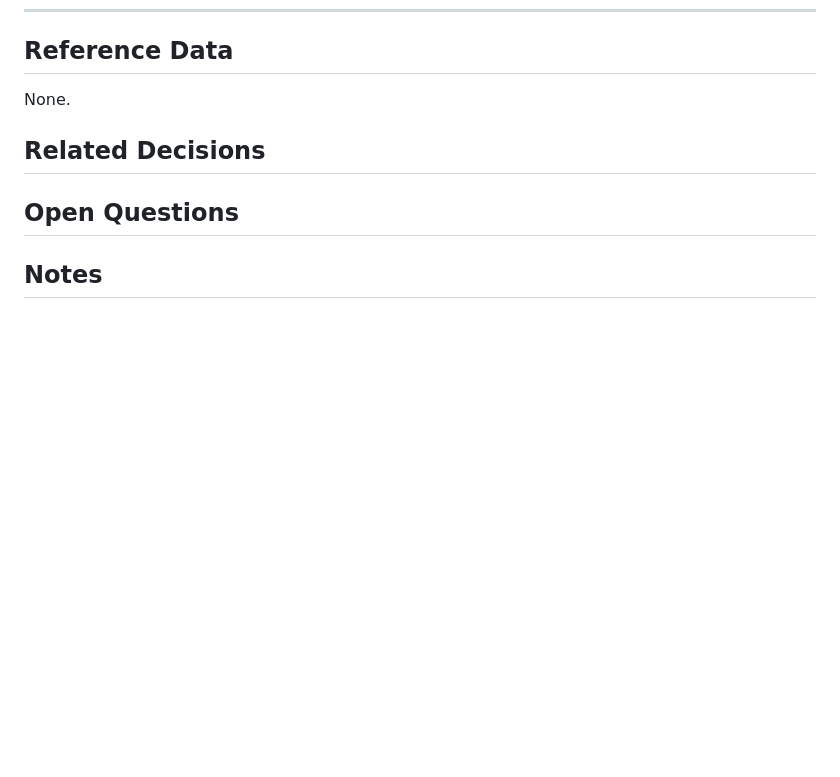
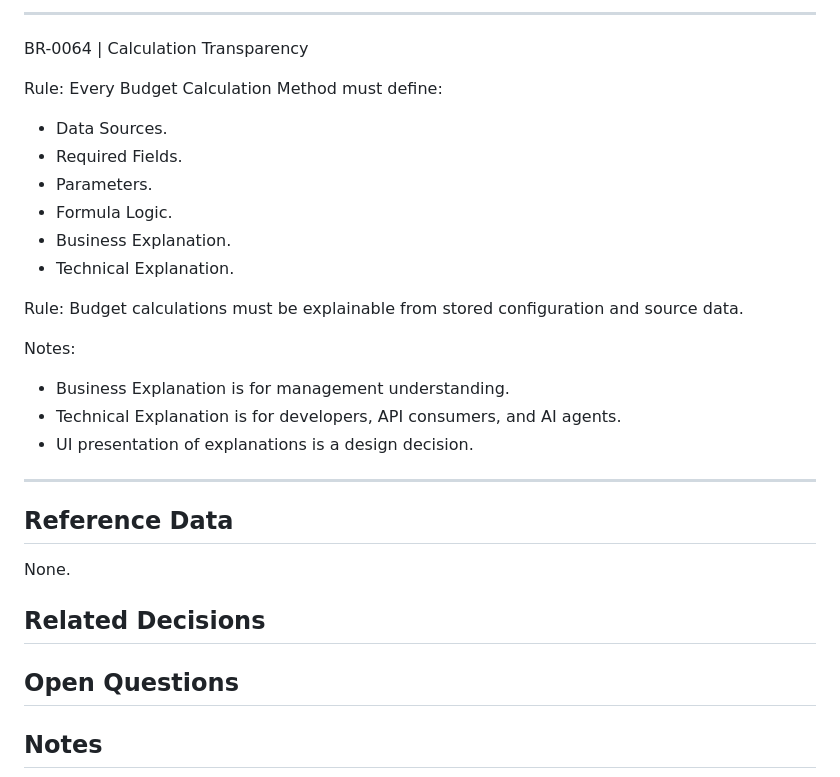
Before and after one commit to chemlevin/chamah-manager-portal-v2, a Markdown page: docs/handbook/budgeting-rules.md, the part around one of its changes. Drawn GitHub-style; blank space fills up the shorter version.

```diff
--- a/docs/handbook/budgeting-rules.md
+++ b/docs/handbook/budgeting-rules.md
@@ -207,3 +278,24 @@ Notes:
+---
+
+BR-0064 | Calculation Transparency
+
+Rule: Every Budget Calculation Method must define:
+- Data Sources.
+- Required Fields.
+- Parameters.
+- Formula Logic.
+- Business Explanation.
+- Technical Explanation.
+
+Rule: Budget calculations must be explainable from stored configuration and source data.
+
+Notes:
+- Business Explanation is for management understanding.
+- Technical Explanation is for developers, API consumers, and AI agents.
+- UI presentation of explanations is a design decision.
+
+---
+
 ## Reference Data
 
 None.
```
Also changed, not shown: other parts of docs/handbook/budgeting-rules.md (+71 -0 lines).
